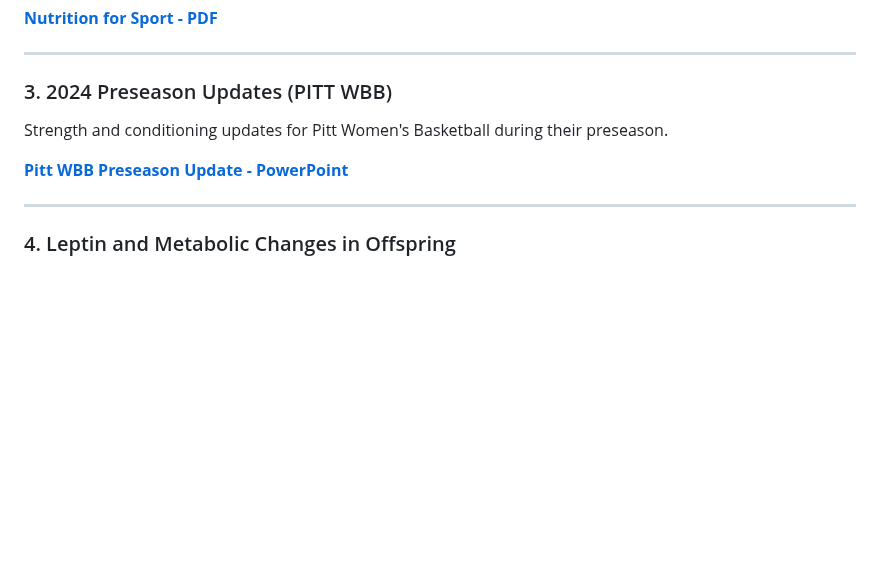
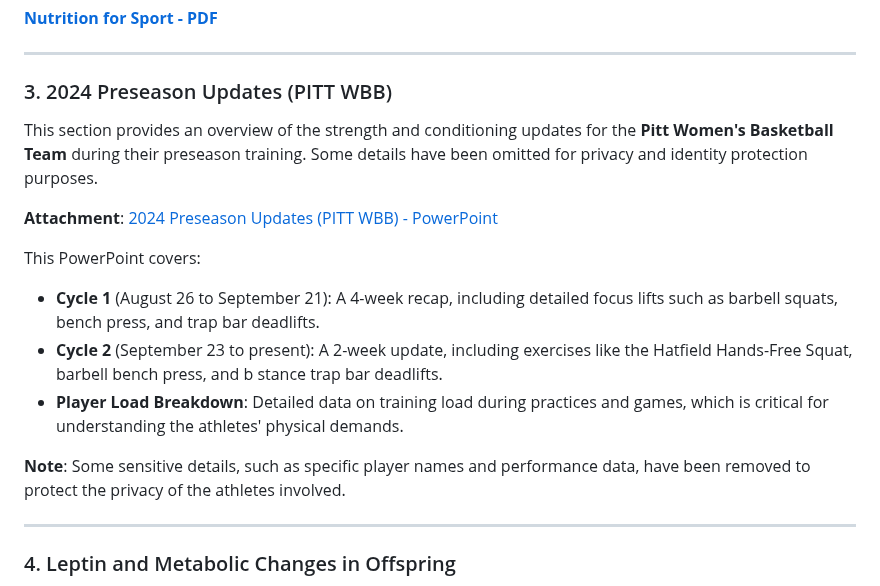
Before and after one commit to kyac21/Professional-Portfolio-, a Markdown page: README.md, the part around the change. Drawn GitHub-style; blank space fills up the shorter version.

```diff
--- a/README.md
+++ b/README.md
@@ -55,9 +55,17 @@ Nutritional strategies for optimizing athletic performance, including the balanc
 ---
 
 ### 3. 2024 Preseason Updates (PITT WBB)
-Strength and conditioning updates for Pitt Women's Basketball during their preseason.
 
-**[Pitt WBB Preseason Update - PowerPoint](./2024%20Preseason%20Updates%20%28PITT%20WBB%29.pptx)**
+This section provides an overview of the strength and conditioning updates for the **Pitt Women's Basketball Team** during their preseason training. Some details have been omitted for privacy and identity protection purposes.
+
+**Attachment**: [2024 Preseason Updates (PITT WBB) - PowerPoint](sandbox:/mnt/data/2024%20Preseason%20Updates%20%28PITT%20WBB%29%20copy.pptx)
+
+This PowerPoint covers:
+- **Cycle 1** (August 26 to September 21): A 4-week recap, including detailed focus lifts such as barbell squats, bench press, and trap bar deadlifts.
+- **Cycle 2** (September 23 to present): A 2-week update, including exercises like the Hatfield Hands-Free Squat, barbell bench press, and b stance trap bar deadlifts.
+- **Player Load Breakdown**: Detailed data on training load during practices and games, which is critical for understanding the athletes' physical demands.
+
+**Note**: Some sensitive details, such as specific player names and performance data, have been removed to protect the privacy of the athletes involved.
 
 ---
 
```
